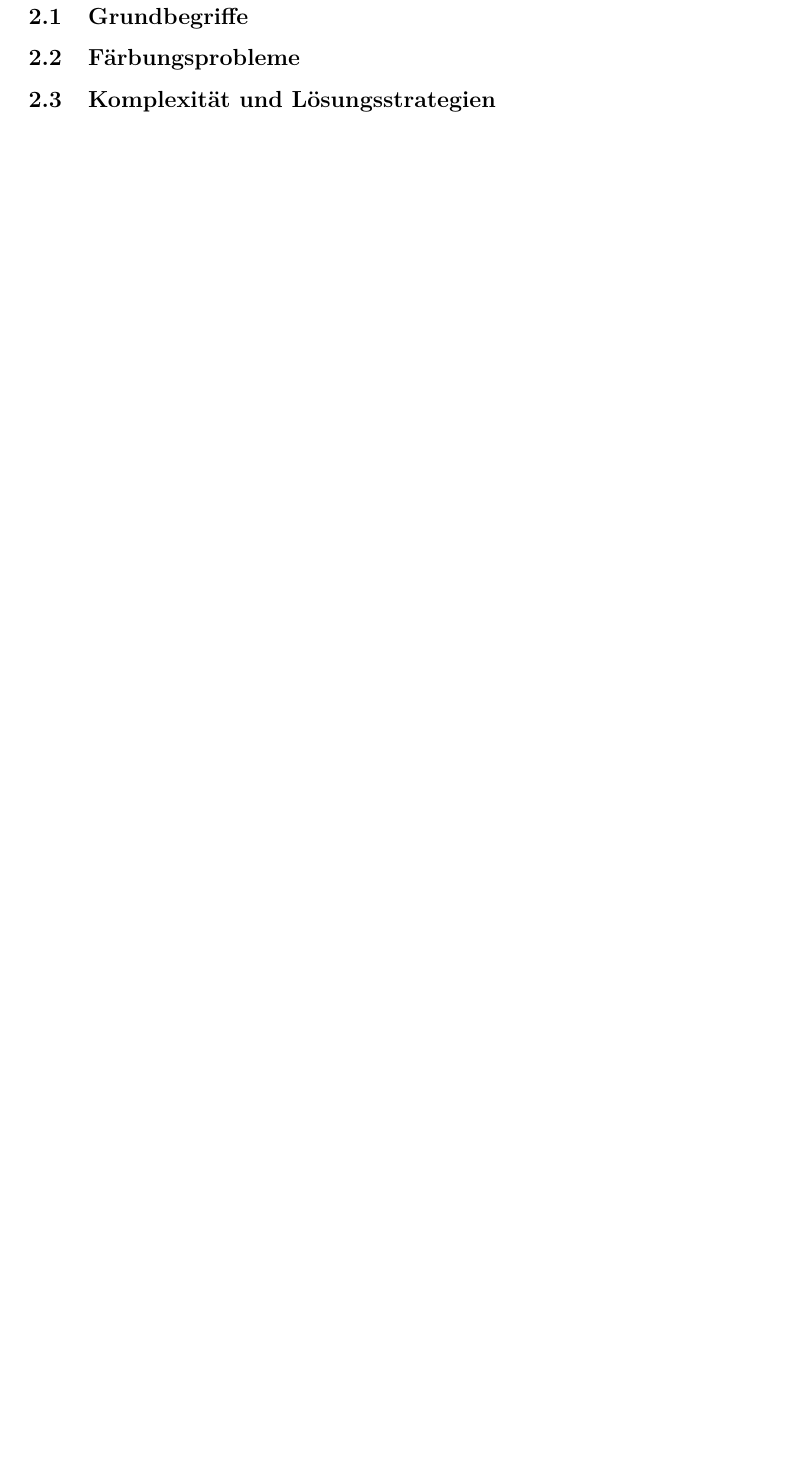
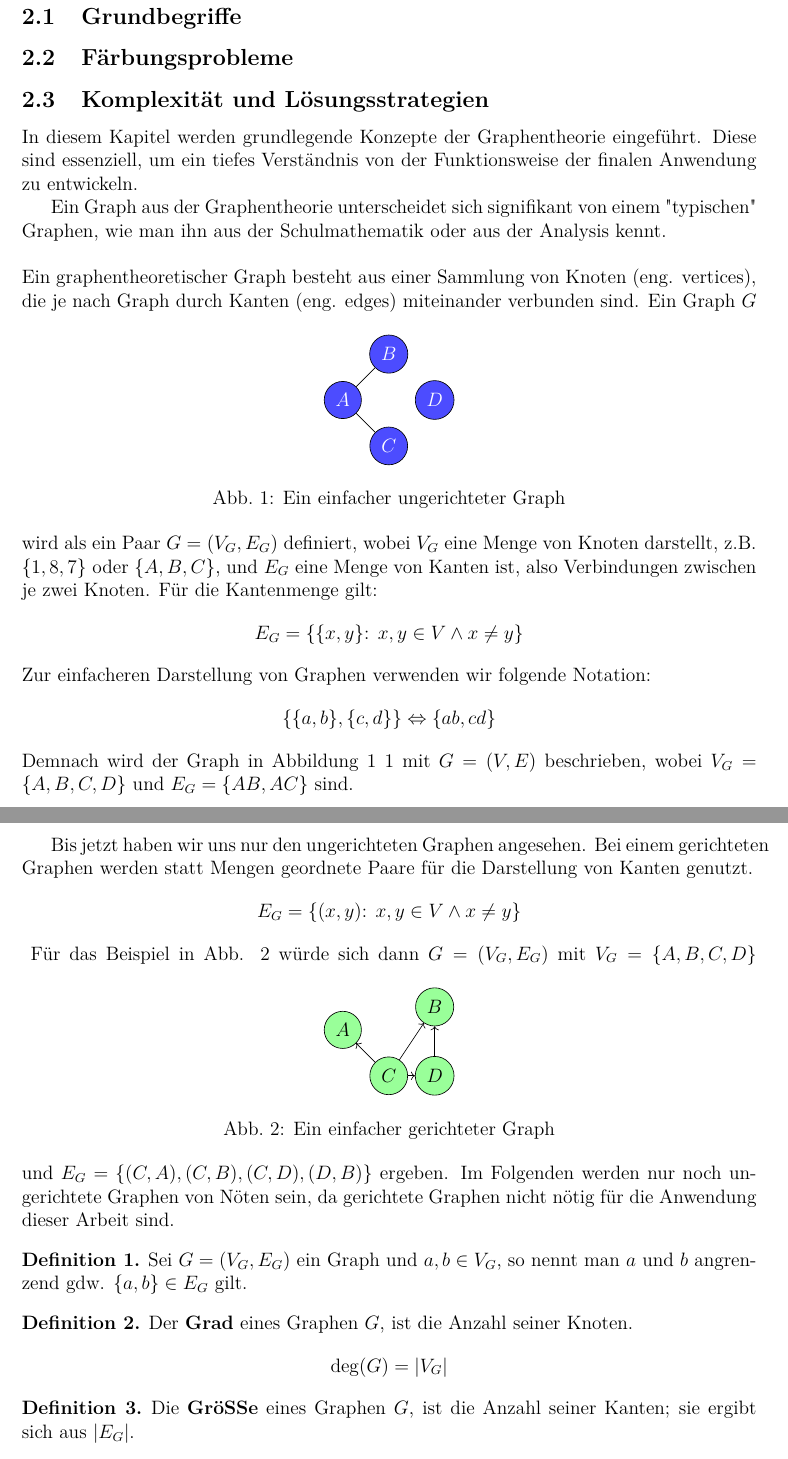
Before and after one commit to juliusbackes/projektarbeit, a LaTeX document (docs/main.tex, which reads docs/chapters/02_basics.tex): part of page 3 of 9 before the commit and two parts of pages 4 and 5 of 12 after it, the two joined at a grey line, cut so that both start at the same text, the shorter picture padded with empty space. Compiled offline with LuaLaTeX.

Commit message:
Updates from Overleaf

```diff
--- a/docs/chapters/02_basics.tex
+++ b/docs/chapters/02_basics.tex
@@ -9,47 +9,41 @@
 
 
 % \section{Grundlagen der Graphentheorie}
-% In diesem Kapitel werden grundlegende Konzepte der Graphentheorie eingeführt. Diese sind essenziell, um ein tiefes Verständnis von der Funktionsweise der finalen Anwendung zu entwickeln.
+In diesem Kapitel werden grundlegende Konzepte der Graphentheorie eingeführt. Diese sind essenziell, um ein tiefes Verständnis von der Funktionsweise der finalen Anwendung zu entwickeln.
 
 % \subsection{Grundbegriffe}
-% Ein Graph aus der Graphentheorie unterscheidet sich signifikant von einem "typischen" Graphen, wie man ihn aus der Schulmathematik oder aus der Analysis kennt.\\\\
-% Ein graphentheoretischer Graph besteht aus einer Sammlung von Knoten (eng. vertices), die je nach Graph durch Kanten (eng. edges) miteinander verbunden sind.
-% \begin{figure}[h]
-%     \centering
-%     \input{graphics/g1}
-%     \caption{Ein einfacher ungerichteter Graph}
-%     \label{g1}
-% \end{figure}
+Ein Graph aus der Graphentheorie unterscheidet sich signifikant von einem "typischen" Graphen, wie man ihn aus der Schulmathematik oder aus der Analysis kennt.\\\\
+Ein graphentheoretischer Graph besteht aus einer Sammlung von Knoten (eng. vertices), die je nach Graph durch Kanten (eng. edges) miteinander verbunden sind.
+\begin{figure}[h]
+    \centering
+    \input{graphics/g1}
+    \caption{Ein einfacher ungerichteter Graph}
+    \label{g1}
+\end{figure}
 % \subsubsection{Was ist ein Graph?}
-% Ein Graph $G$ wird als ein Paar $G=(V_G,E_G)$ definiert, wobei \(V_G\) eine Menge von Knoten darstellt, z.B. \(\{1, 8, 7\}\) oder \(\{A, B, C\}\), und \(E_G\) eine Menge von Kanten ist, also Verbindungen zwischen je zwei Knoten. Für die Kantenmenge gilt:
-% $$E_G = \{\{x, y\} \colon \; x,y \in V \wedge x \neq y \}$$
-% Zur einfacheren Darstellung von Graphen verwenden wir folgende Notation:
-% $$\{\{a, b\}, \{c, d\}\} \Leftrightarrow \{ab, cd\}$$
-% Demnach wird der Graph in Abbildung 1 \ref{g1} mit \(G=(V,E)\) beschrieben, wobei \(V_G=\{A,B,C,D\}\) und \(E_G=\{AB,AC\}\) sind.
-% \newpage
-% Bis jetzt haben wir uns nur den ungerichteten Graphen angesehen. Bei einem gerichteten Graphen werden statt Mengen geordnete Paare für die Darstellung von Kanten genutzt.
-% $$E_G = \{(x, y) \colon \; x,y \in V \wedge x \neq y \}$$
-% \begin{figure}[h]
-%     \centering
-%     \input{graphics/g2}
-%     \caption{Ein einfacher gerichteter Graph}
-% \end{figure}
-% Für das Beispiel in Abb. 2 würde sich dann $G=(V_G, E_G)$ mit $V_G=\{A,B,C,D\}$ und $E_G=\{(C,A), (C,B), (C,D), (D,B)\}$ ergeben. Im Folgenden werden nur noch ungerichtete Graphen von Nöten sein, da gerichtete Graphen nicht nötig für die Anwendung dieser Arbeit sind.
-% \begin{definition}
-%     Sei $G=(V_G, E_G)$ ein Graph und $a, b \in V_G$, so nennt man $a$ und $b$ angrenzend gdw. $\{a,b\} \in E_G$ gilt.
-% \end{definition}
-% \begin{definition}
-%     Der \textbf{Grad} eines Graphen $G$, ist die Anzahl seiner Knoten.
-%     $$\deg(G)=|V_G|$$
-% \end{definition}
-% \begin{definition}
-%     Die \textbf{Größe} eines Graphen $G$, ist die Anzahl seiner Kanten; sie ergibt sich aus $|E_G|$.
-% \end{definition}
-% \begin{definition}
-%     Als einen \textbf{Empty-Graph} bezeichnet man einen Graphen $G$ mit $V_G \neq \{\} \wedge E_G=\{\}$.\\
-% \end{definition}
-% \begin{definition}
-%      Als einen \textbf{Null-Graph} bezeichnet man einen Graphen $G$ mit $V_G=\{\} \wedge E_G=\{\}$.
-% \end{definition}
-% Einen Graphen $X$ mit $V_X = \{\} \; \wedge \; E_X =\{\}$ kann es nicht geben, da $\{a,b\} \in V_X$ gelten muss.
-% \newpage
+Ein Graph $G$ wird als ein Paar $G=(V_G,E_G)$ definiert, wobei \(V_G\) eine Menge von Knoten darstellt, z.B. \(\{1, 8, 7\}\) oder \(\{A, B, C\}\), und \(E_G\) eine Menge von Kanten ist, also Verbindungen zwischen je zwei Knoten. Für die Kantenmenge gilt:
+$$E_G = \{\{x, y\} \colon \; x,y \in V \wedge x \neq y \}$$
+Zur einfacheren Darstellung von Graphen verwenden wir folgende Notation:
+$$\{\{a, b\}, \{c, d\}\} \Leftrightarrow \{ab, cd\}$$
+Demnach wird der Graph in Abbildung 1 \ref{g1} mit \(G=(V,E)\) beschrieben, wobei \(V_G=\{A,B,C,D\}\) und \(E_G=\{AB,AC\}\) sind.
+\newpage
+Bis jetzt haben wir uns nur den ungerichteten Graphen angesehen. Bei einem gerichteten Graphen werden statt Mengen geordnete Paare für die Darstellung von Kanten genutzt.
+$$E_G = \{(x, y) \colon \; x,y \in V \wedge x \neq y \}$$
+\begin{figure}[h]
+    \centering
+    \input{graphics/g2}
+    \caption{Ein einfacher gerichteter Graph}
+\end{figure}
+Für das Beispiel in Abb. 2 würde sich dann $G=(V_G, E_G)$ mit $V_G=\{A,B,C,D\}$ und $E_G=\{(C,A), (C,B), (C,D), (D,B)\}$ ergeben. Im Folgenden werden nur noch ungerichtete Graphen von Nöten sein, da gerichtete Graphen nicht nötig für die Anwendung dieser Arbeit sind.
+\begin{definition}
+    Sei $G=(V_G, E_G)$ ein Graph und $a, b \in V_G$, so nennt man $a$ und $b$ angrenzend gdw. $\{a,b\} \in E_G$ gilt.
+\end{definition}
+\begin{definition}
+    Der \textbf{Grad} eines Graphen $G$, ist die Anzahl seiner Knoten.
+    $$\deg(G)=|V_G|$$
+\end{definition}
+\begin{definition}
+    Die \textbf{Größe} eines Graphen $G$, ist die Anzahl seiner Kanten; sie ergibt sich aus $|E_G|$.
+\end{definition}
+\begin{definition}
+    Als einen \textbf{Empty-Graph} bezeichnet man einen Graphen $G$ mit $V_G \neq \{\} \wedge E_G=\{\}$.\\
@@ -56 +55,2 @@
+\newpage
 % \subsubsection{Teilgraphen}
--- a/docs/main.tex
+++ b/docs/main.tex
@@ -1,5 +1,5 @@
 \documentclass[a4paper,12pt, final]{article}
-\usepackage{graphicx} % Required for inserting images
+\usepackage{graphicx}
 \usepackage[utf8]{inputenc}
 \usepackage[T1]{fontenc}
 \usepackage[english]{babel}
@@ -7,8 +7,7 @@
 \usepackage{graphicx}
 \usepackage[pages=some]{background}
 \usepackage{textpos}
-% \usepackage{tikz}
-% \usetikzlibrary {arrows.meta,graphs,graphdrawing} \usegdlibrary {layered}
+\usepackage{tikz}
 \usepackage{pgfplots}
 \usepackage{titlesec}
 \usepackage{standalone}
```
Also changed, not shown: docs/chapters/02_basics.tex (9 more changed lines), docs/main.tex (12 more changed lines).
